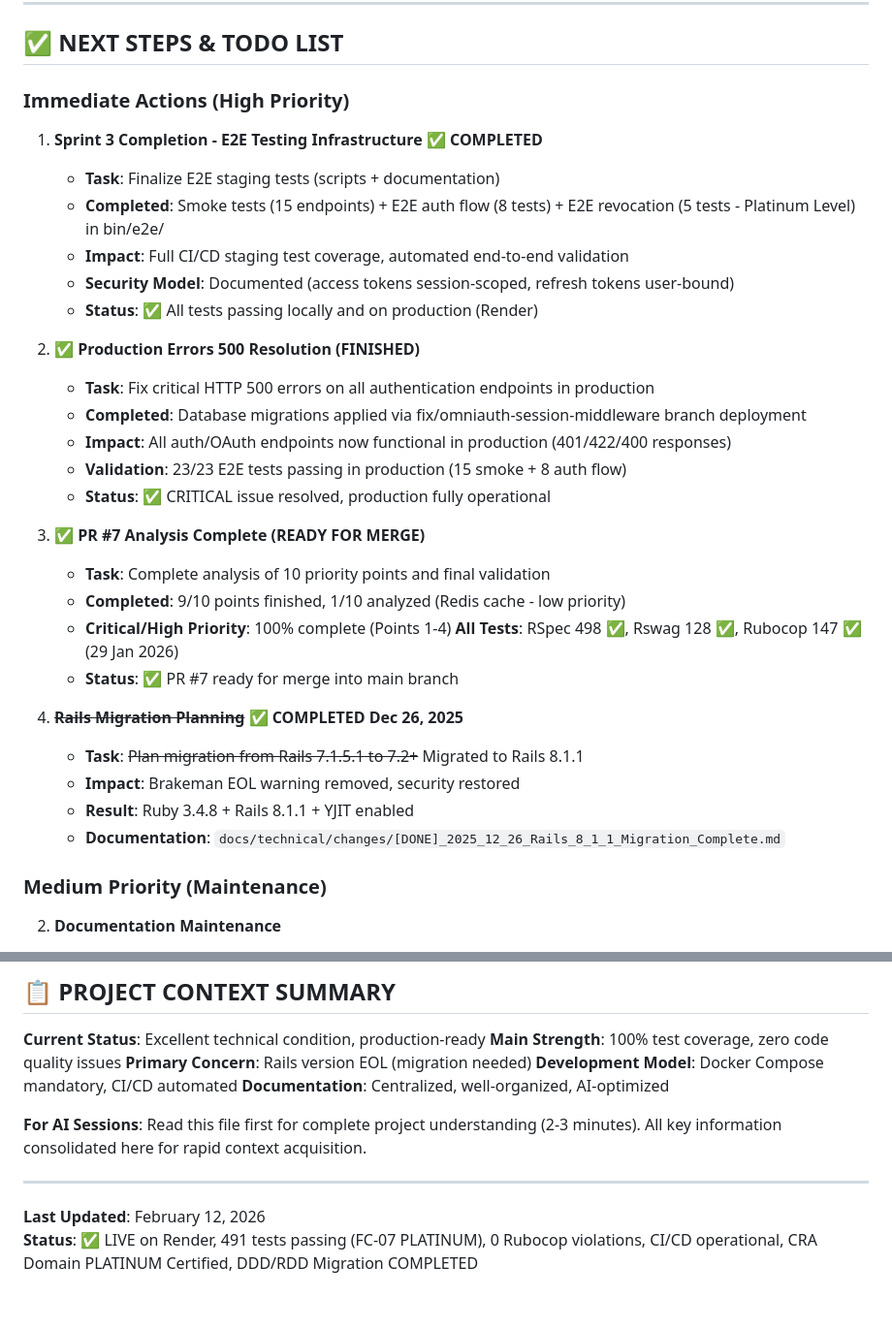
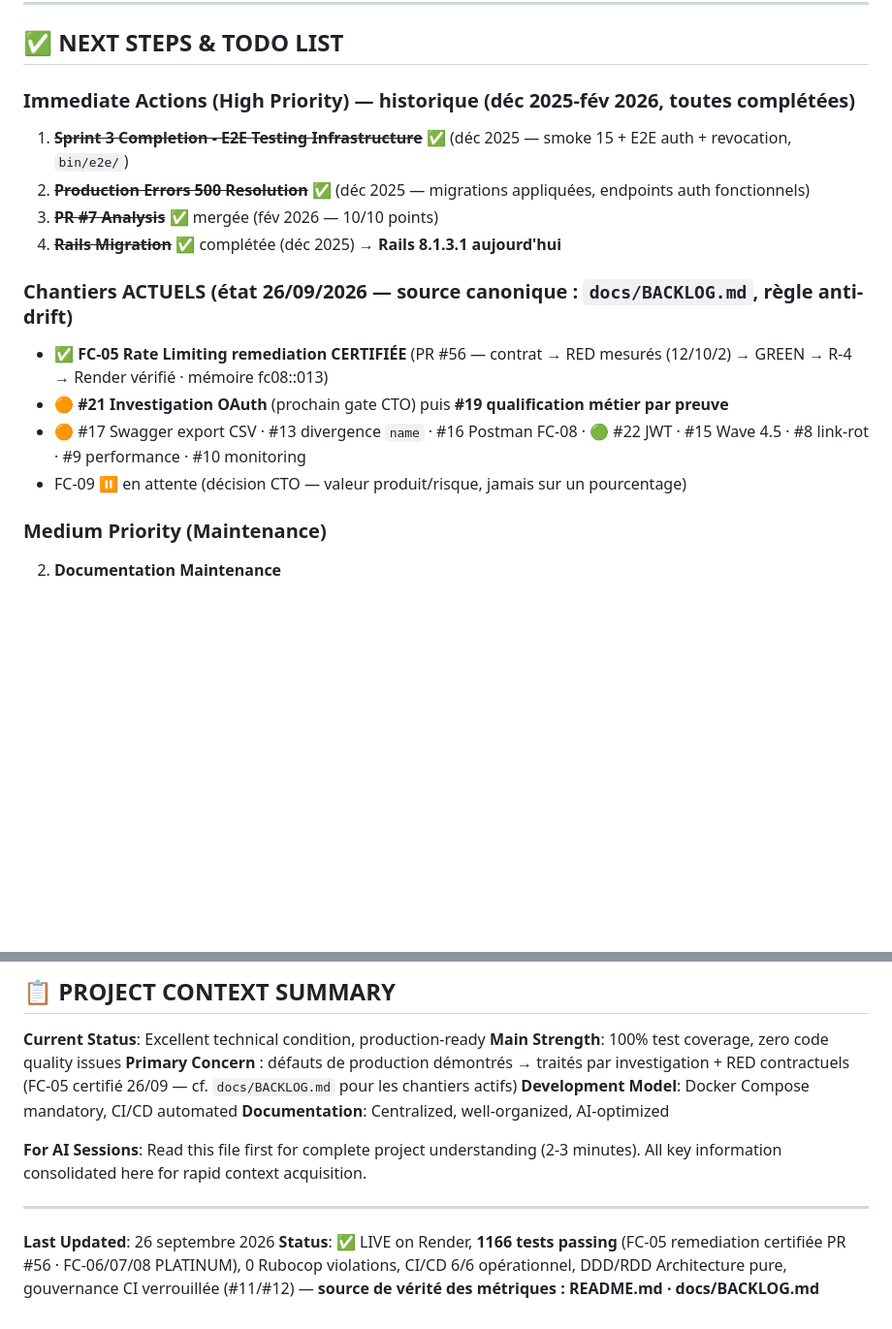
Before and after one commit to mickeymick25/foresy, a Markdown page: docs/BRIEFING.md, 2 parts joined by grey strips. Shown at 97% size. Drawn GitHub-style; blank space fills up the shorter version.

Commit message:
docs(hygiene): BRIEFING — NEXT STEPS jan-2026 marque historique + chantiers actuels 26/09 (renvoi anti-drift BACKLOG) + pied de page resynchronise (26/09, 1166 tests, FC-05 certifie) — supprime les signaux contradictoires

```diff
--- a/docs/BRIEFING.md
+++ b/docs/BRIEFING.md
@@ -600,33 +600,17 @@ Foresy/
 
 ## ✅ NEXT STEPS & TODO LIST
 
-### Immediate Actions (High Priority)
-1. **Sprint 3 Completion - E2E Testing Infrastructure ✅ COMPLETED**
-   - **Task**: Finalize E2E staging tests (scripts + documentation)
-   - **Completed**: Smoke tests (15 endpoints) + E2E auth flow (8 tests) + E2E revocation (5 tests - Platinum Level) in bin/e2e/
-   - **Impact**: Full CI/CD staging test coverage, automated end-to-end validation
-   - **Security Model**: Documented (access tokens session-scoped, refresh tokens user-bound)
-   - **Status**: ✅ All tests passing locally and on production (Render)
+### Immediate Actions (High Priority) — historique (déc 2025-fév 2026, toutes complétées)
+1. ~~**Sprint 3 Completion - E2E Testing Infrastructure**~~ ✅ (déc 2025 — smoke 15 + E2E auth + revocation, `bin/e2e/`)
+2. ~~**Production Errors 500 Resolution**~~ ✅ (déc 2025 — migrations appliquées, endpoints auth fonctionnels)
+3. ~~**PR #7 Analysis**~~ ✅ mergée (fév 2026 — 10/10 points)
+4. ~~**Rails Migration**~~ ✅ complétée (déc 2025) → **Rails 8.1.3.1 aujourd'hui**
 
-2. **✅ Production Errors 500 Resolution (FINISHED)**
-   - **Task**: Fix critical HTTP 500 errors on all authentication endpoints in production
-   - **Completed**: Database migrations applied via fix/omniauth-session-middleware branch deployment
-   - **Impact**: All auth/OAuth endpoints now functional in production (401/422/400 responses)
-   - **Validation**: 23/23 E2E tests passing in production (15 smoke + 8 auth flow)
-   - **Status**: ✅ CRITICAL issue resolved, production fully operational
-
-3. **✅ PR #7 Analysis Complete (READY FOR MERGE)**
-   - **Task**: Complete analysis of 10 priority points and final validation
-   - **Completed**: 9/10 points finished, 1/10 analyzed (Redis cache - low priority)
-   - **Critical/High Priority**: 100% complete (Points 1-4)
-   **All Tests**: RSpec 498 ✅, Rswag 128 ✅, Rubocop 147 ✅ (29 Jan 2026)
-   - **Status**: ✅ PR #7 ready for merge into main branch
-
-4. ~~**Rails Migration Planning**~~ ✅ **COMPLETED Dec 26, 2025**
-   - **Task**: ~~Plan migration from Rails 7.1.5.1 to 7.2+~~ Migrated to Rails 8.1.1
-   - **Impact**: Brakeman EOL warning removed, security restored
-   - **Result**: Ruby 3.4.8 + Rails 8.1.1 + YJIT enabled
-   - **Documentation**: `docs/technical/changes/[DONE]_2025_12_26_Rails_8_1_1_Migration_Complete.md`
+### Chantiers ACTUELS (état 26/09/2026 — source canonique : `docs/BACKLOG.md`, règle anti-drift)
+- ✅ **FC-05 Rate Limiting remediation CERTIFIÉE** (PR #56 — contrat → RED mesurés (12/10/2) → GREEN → R-4 → Render vérifié · mémoire fc08::013)
+- 🟠 **#21 Investigation OAuth** (prochain gate CTO) puis **#19 qualification métier par preuve**
+- 🟠 #17 Swagger export CSV · #13 divergence `name` · #16 Postman FC-08 · 🟢 #22 JWT · #15 Wave 4.5 · #8 link-rot · #9 performance · #10 monitoring
+- FC-09 ⏸️ en attente (décision CTO — valeur produit/risque, jamais sur un pourcentage)
 
 ### Medium Priority (Maintenance)
 2. **Documentation Maintenance**
@@ -803,7 +787,7 @@ docker-compose run --rm web bash
 
 **Current Status**: Excellent technical condition, production-ready
 **Main Strength**: 100% test coverage, zero code quality issues
-**Primary Concern**: Rails version EOL (migration needed)
+**Primary Concern** : défauts de production démontrés → traités par investigation + RED contractuels (FC-05 certifié 26/09 — cf. `docs/BACKLOG.md` pour les chantiers actifs)
 **Development Model**: Docker Compose mandatory, CI/CD automated
 **Documentation**: Centralized, well-organized, AI-optimized
 
@@ -811,5 +795,5 @@ docker-compose run --rm web bash
 
 ---
 
-**Last Updated**: February 12, 2026
-**Status**: ✅ LIVE on Render, 491 tests passing (FC-07 PLATINUM), 0 Rubocop violations, CI/CD operational, CRA Domain PLATINUM Certified, DDD/RDD Migration COMPLETED
+**Last Updated**: 26 septembre 2026
+**Status**: ✅ LIVE on Render, **1166 tests passing** (FC-05 remediation certifiée PR #56 · FC-06/07/08 PLATINUM), 0 Rubocop violations, CI/CD 6/6 opérationnel, DDD/RDD Architecture pure, gouvernance CI verrouillée (#11/#12) — **source de vérité des métriques : README.md · docs/BACKLOG.md**
```
